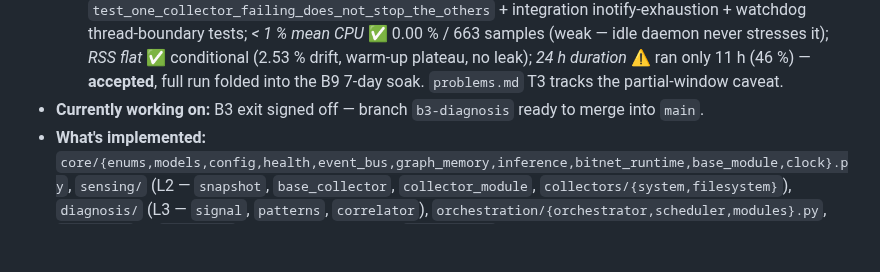
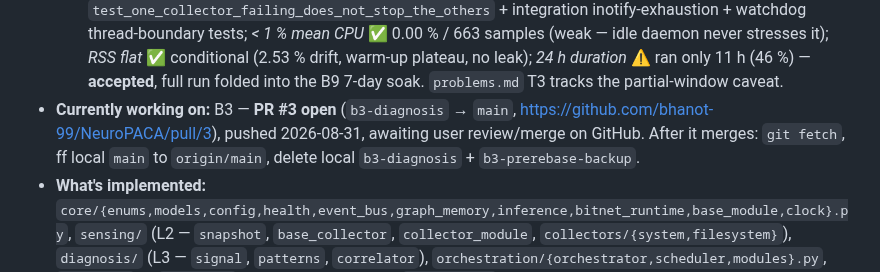
Before and after one commit to bhanot-99/NeuroPACA, a Markdown page: memory.md, the part around the change. GitHub-like rendering; blank space fills up the shorter version.

Commit message:
docs(memory): B3 is PR #3
Co-Authored-By: Claude Sonnet 5 <noreply@anthropic.com>
Claude-Session: https://claude.ai/code/session_019zGj5VYGpRmozA3RHybVfm

```diff
--- a/memory.md
+++ b/memory.md
@@ -19,7 +19,7 @@
 - **B2 24 h soak — RAN 2026-08-30 ~14:27→2026-08-31 01:30 (this machine, `scripts/soak_test_b2.py`, defaults = 24 h / 60 s sampling, `inference_backend="fake"`, `system`+`filesystem` collectors polling @ 60 s, `graph_save_interval_seconds=300`).** Process stopped at **t+663 min (~11.05 h)** — did NOT reach 24 h. Cause: overnight machine sleep / session end, not a crash (log ends mid-run with no traceback, RSS dead flat for the final hour). Log: `spikes/soak_b2_24h.log` (664 samples). **Verdict: conditional pass on the 11 h partial (user call 2026-08-31, "lets go with these results only").** Numbers: **mean CPU 0.00 %** (limit < 1 % — every single sample read 0.00 %, so this idle workload does not actually stress the CPU criterion; treat as "no runaway", not a strong pass); **RSS min-30→end drift 2.53 %** (37.89 → 38.85 MiB, limit < 5 %). Shape: linear creep ~+0.08 MiB/h for ~10 h (37.89 → 38.74 MiB), then **flat at 38.74 MiB ±0 for the final ~hour** (one 38.85 blip on the last sample). Same bounded warm-up-plateau signature as B1/T2 — no leak evident. **Caveat on record:** 11 h is 46 % of the required window; a slow >11 h leak or a diurnal pattern would not have shown. **If B2 is ever re-opened:** re-run to a full 24 h with sleep inhibited — `systemd-inhibit --what=sleep:idle uv run --extra spike python scripts/soak_test_b2.py`.
 - **B2 — DONE + MERGED (PR #2, `e329d6c`, 2026-08-31).** Exit review verdict **ACCEPTED**, walked against `phases.md` B2 Exit line ("24 h soak < 1 % mean CPU, RSS flat, buffer provably bounded, killing one collector leaves the others running"):
   - *buffer provably bounded* ✅ `test_ring_buffer_is_bounded`; *one collector down, others run* ✅ `test_one_collector_failing_does_not_stop_the_others` + integration inotify-exhaustion + watchdog thread-boundary tests; *< 1 % mean CPU* ✅ 0.00 % / 663 samples (weak — idle daemon never stresses it); *RSS flat* ✅ conditional (2.53 % drift, warm-up plateau, no leak); *24 h duration* ⚠️ ran only 11 h (46 %) — **accepted**, full run folded into the B9 7-day soak. `problems.md` T3 tracks the partial-window caveat.
-- **Currently working on:** B3 exit signed off — branch `b3-diagnosis` ready to merge into `main`.
+- **Currently working on:** B3 — **PR #3 open** (`b3-diagnosis` → `main`, https://github.com/bhanot-99/NeuroPACA/pull/3), pushed 2026-08-31, awaiting user review/merge on GitHub. After it merges: `git fetch`, ff local `main` to `origin/main`, delete local `b3-diagnosis` + `b3-prerebase-backup`.
 - **What's implemented:** `core/{enums,models,config,health,event_bus,graph_memory,inference,bitnet_runtime,base_module,clock}.py`, `sensing/` (L2 — `snapshot`, `base_collector`, `collector_module`, `collectors/{system,filesystem}`), `diagnosis/` (L3 — `signal`, `patterns`, `correlator`), `orchestration/{orchestrator,scheduler,modules}.py`, `daemon.py` (+ `neuropaca` console script). Tests: `conftest.py` + `test_{core_foundation,event_bus,graph_memory,orchestrator,base_module,perf_b1,clock,sensing,diagnosis}.py` + `tests/integration/test_filesystem_collector.py`. Harnesses: `tests/fixtures/generate_10k_graph.py`, `scripts/soak_test_b1.py`, `scripts/soak_test_b2.py`.
 - **B1 exit criteria — all met:** daemon boots to a running idle loop holding the 11-hub graph, `request_shutdown_nowait()` → clean stop, `save()` exactly once (test + live smoke). 10k-node `load()` **294 ms** (< 2 s). `find_related(depth=2, traverse_hubs=False)` **0.09 ms** avg (< 50 ms). 100 concurrent `add_node` + `update_node` serialise, no corruption. Atomic save survives an `os.replace` crash. `prune()` never touches the 11 hubs. Subscriber isolation → `SYSTEM_ERROR` event, no recursion. RSS-soak script smoke-tested (83.6 MiB flat). **Still owed as a manual/nightly job:** the real 60-minute `scripts/soak_test_b1.py` run on the target machine — record the number here.
 - **Deferred within B1 (noted, not blocking):** `load()` reads the graph file on the loop (small, startup-only, ruff-clean). `consolidate()` is a locked no-op until B6. `Event.priority` is metadata only (FIFO queue). `LlamaCppBackend` is a skeleton — `inference_backend="llama"` raises until B4.
```
